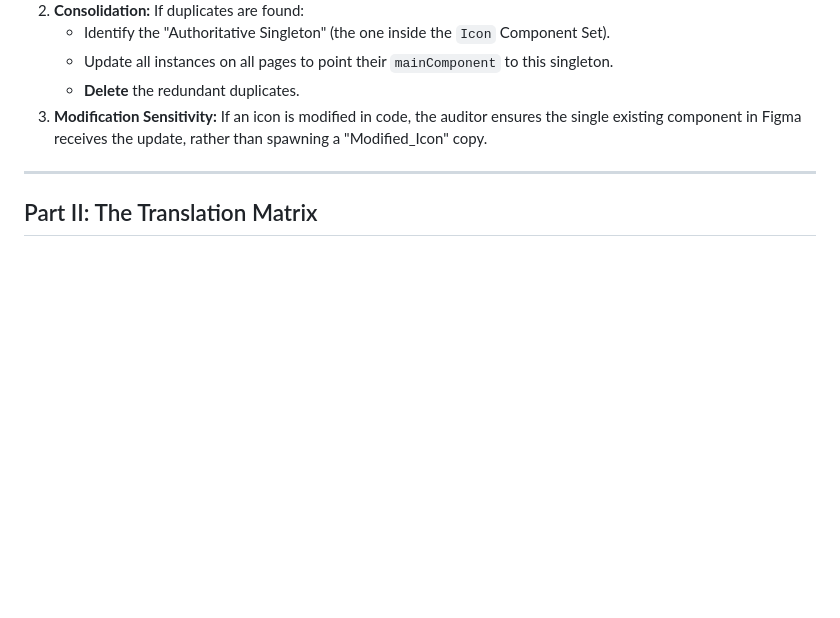
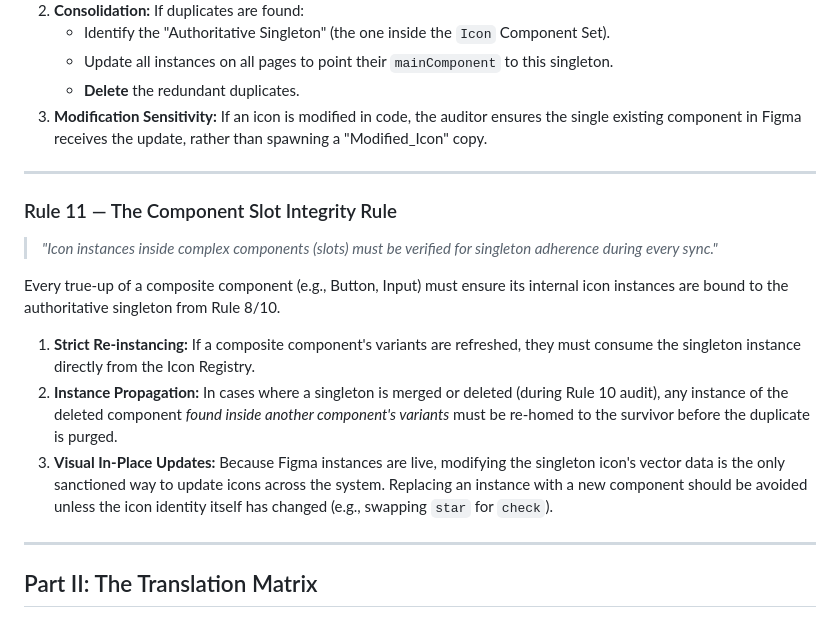
Before and after one commit to emanirfan-creator/figma-pallas-mcp, a Markdown page: docs/universal_component_mapping_framework.md, the part around the change. Rendered like a GitHub page; blank space fills up the shorter version.

Commit message:
feat: enforce Rule 11 - Icon Slot Integrity and Propagation Verification

```diff
--- a/docs/universal_component_mapping_framework.md
+++ b/docs/universal_component_mapping_framework.md
@@ -185,6 +185,17 @@ The sync script must perform a **Document-wide Icon Audit** before execution:
 
 ---
 
+### Rule 11 — The Component Slot Integrity Rule
+> *"Icon instances inside complex components (slots) must be verified for singleton adherence during every sync."*
+
+Every true-up of a composite component (e.g., Button, Input) must ensure its internal icon instances are bound to the authoritative singleton from Rule 8/10.
+
+1. **Strict Re-instancing:** If a composite component's variants are refreshed, they must consume the singleton instance directly from the Icon Registry.
+2. **Instance Propagation:** In cases where a singleton is merged or deleted (during Rule 10 audit), any instance of the deleted component *found inside another component's variants* must be re-homed to the survivor before the duplicate is purged.
+3. **Visual In-Place Updates:** Because Figma instances are live, modifying the singleton icon's vector data is the only sanctioned way to update icons across the system. Replacing an instance with a new component should be avoided unless the icon identity itself has changed (e.g., swapping `star` for `check`).
+
+---
+
 ## Part II: The Translation Matrix
 
 This table is the canonical reference for how designer intent maps to compiler execution logic. Every sync script and code generator must implement this mapping.
```
